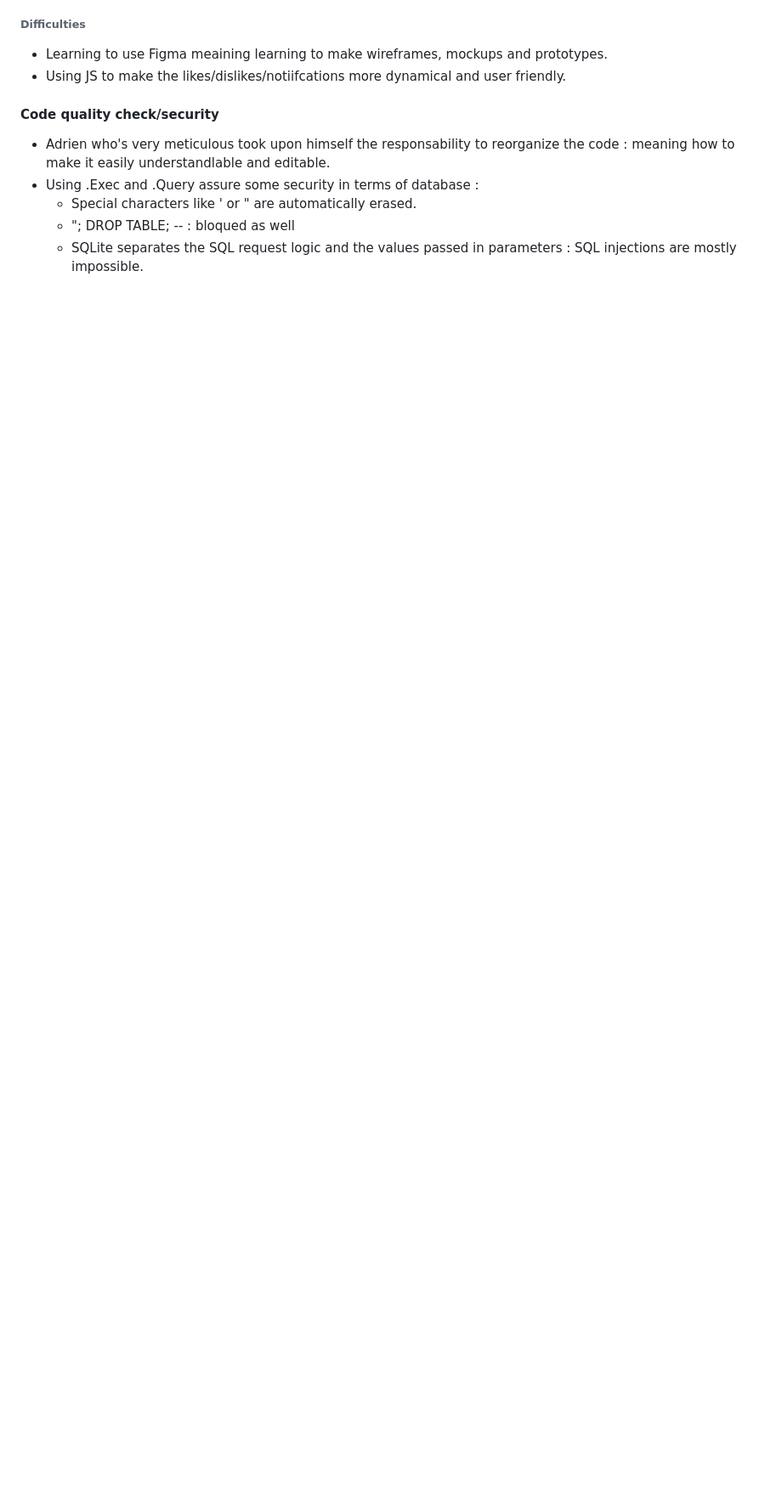
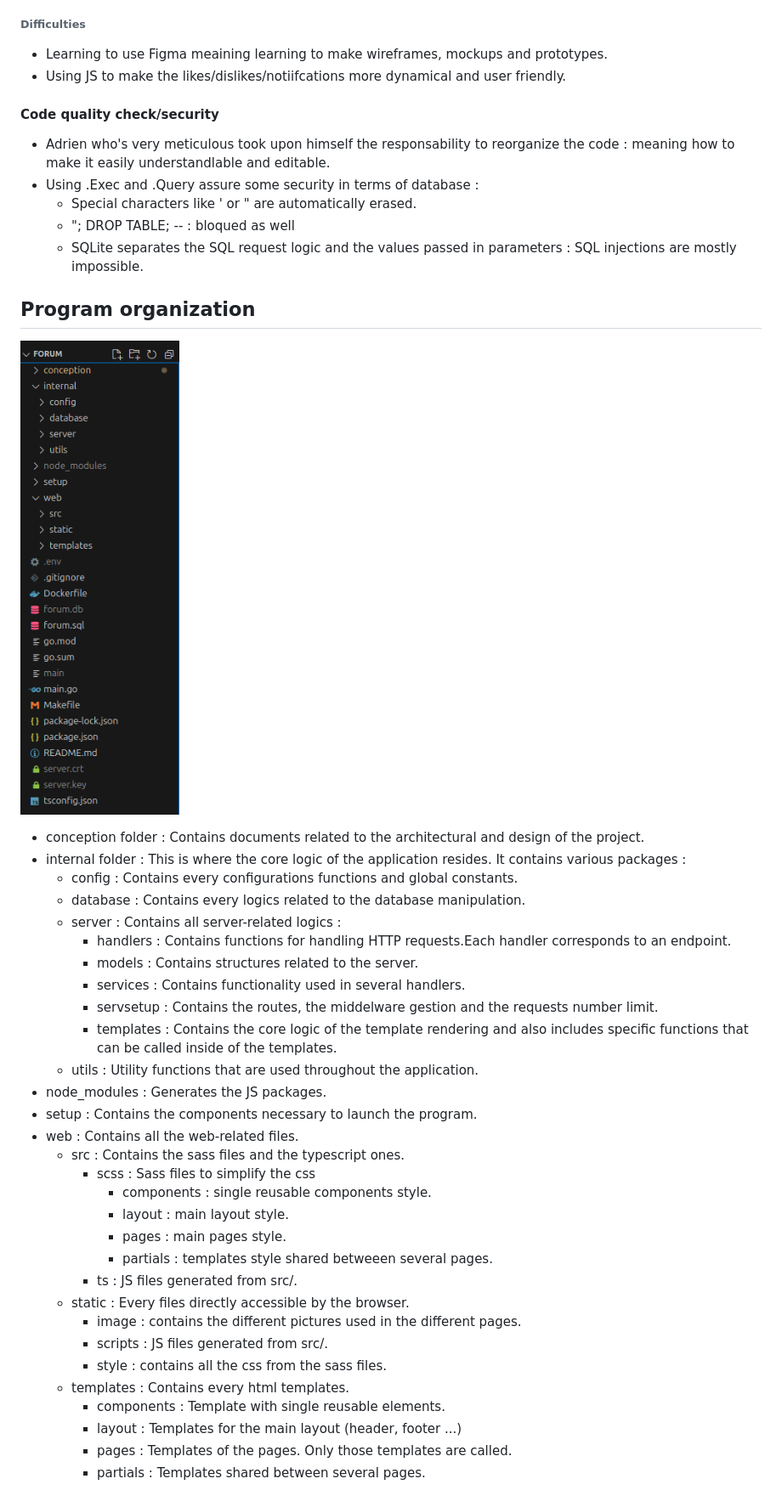
Before and after one commit to otomight/z01_forum, a Markdown page: conception/MakeForum.md, the part around the change printed below. Shown: that part at 85% size. Drawn GitHub-style; pictures changed too: conception/image-67.png (added); blank space fills up the shorter version.

Commit message:
finished the program structure in the concept.md file

```diff
--- a/conception/MakeForum.md
+++ b/conception/MakeForum.md
@@ -459,3 +459,37 @@ Google don't provide a username either.
     - Special characters like ' or " are automatically erased.
     - "; DROP TABLE; -- : bloqued as well
     - SQLite separates the SQL request logic and the values passed in parameters : SQL injections are mostly impossible.
+
+## Program organization
+
+![global_organization](image-67.png)
+- conception folder : Contains documents related to the architectural and design of the project.
+- internal folder : This is where the core logic of the application resides. It contains various packages :
+    - config : Contains every configurations functions and global constants.
+    - database : Contains every logics related to the database manipulation.
+    - server : Contains all server-related logics :
+        - handlers : Contains functions for handling HTTP requests.Each handler corresponds to an endpoint.
+        - models : Contains structures related to the server.
+        - services : Contains functionality used in several handlers.
+        - servsetup : Contains the routes, the middelware gestion and the requests number limit.
+        - templates : Contains the core logic of the template rendering and also includes specific functions that can be called inside of the templates.
+    - utils : Utility functions that are used throughout the application.
+- node_modules : Generates the JS packages.
+- setup : Contains the components necessary to launch the program.
+- web : Contains all the web-related files.
+    - src : Contains the sass files and the typescript ones.
+        - scss : Sass files to simplify the css
+            - components : single reusable components style.
+            - layout : main layout style.
+            - pages : main pages style.
+            - partials : templates style shared betweeen several pages.
+        - ts : JS files generated from src/.
+    - static : Every files directly accessible by the browser.
+        - image : contains the different pictures used in the different pages.
+        - scripts : JS files generated from src/.
+        - style : contains all the css from the sass files.
+    - templates : Contains every html templates.
+        - components : Template with single reusable elements.
+        - layout : Templates for the main layout (header, footer ...)
+        - pages : Templates of the pages. Only those templates are called.
+        - partials : Templates shared between several pages.
```
Also changed, not shown: other parts of conception/MakeForum.md (+3 -3 lines).
